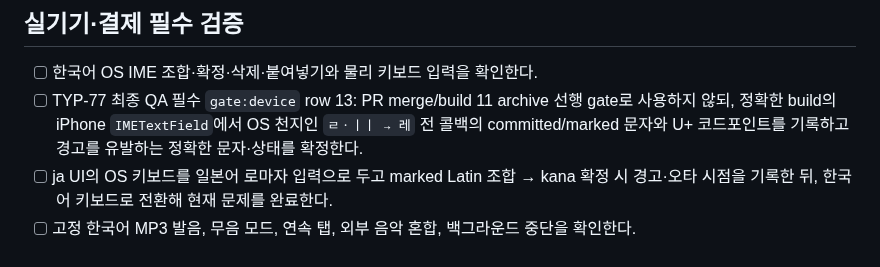
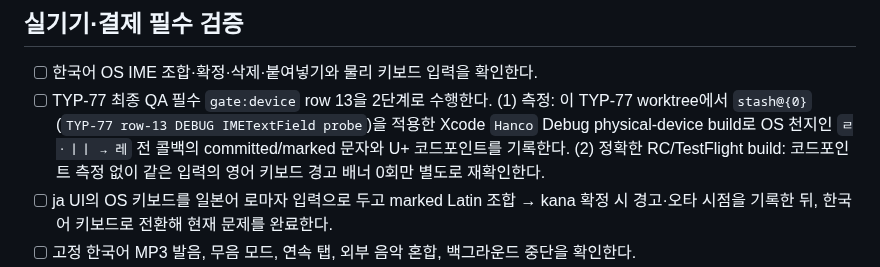
Before and after one commit to five9123/piyokey, a Markdown page: release/TESTFLIGHT_1_1_SMOKE.md, the part around the change. Drawn GitHub-style.

Commit message:
TYP-77 document local-evidence merge exception

```diff
--- a/release/TESTFLIGHT_1_1_SMOKE.md
+++ b/release/TESTFLIGHT_1_1_SMOKE.md
@@ -25,7 +25,7 @@
 ## 실기기·결제 필수 검증
 
 - [ ] 한국어 OS IME 조합·확정·삭제·붙여넣기와 물리 키보드 입력을 확인한다.
-- [ ] TYP-77 최종 QA 필수 `gate:device` row 13: PR merge/build 11 archive 선행 gate로 사용하지 않되, 정확한 build의 iPhone `IMETextField`에서 OS 천지인 `ㄹㆍㅣㅣ → 레` 전 콜백의 committed/marked 문자와 U+ 코드포인트를 기록하고 경고를 유발하는 정확한 문자·상태를 확정한다.
+- [ ] TYP-77 최종 QA 필수 `gate:device` row 13을 2단계로 수행한다. (1) 측정: 이 TYP-77 worktree에서 `stash@{0}` (`TYP-77 row-13 DEBUG IMETextField probe`)을 적용한 Xcode `Hanco` Debug physical-device build로 OS 천지인 `ㄹㆍㅣㅣ → 레` 전 콜백의 committed/marked 문자와 U+ 코드포인트를 기록한다. (2) 정확한 RC/TestFlight build: 코드포인트 측정 없이 같은 입력의 영어 키보드 경고 배너 0회만 별도로 재확인한다.
 - [ ] ja UI의 OS 키보드를 일본어 로마자 입력으로 두고 marked Latin 조합 → kana 확정 시 경고·오타 시점을 기록한 뒤, 한국어 키보드로 전환해 현재 문제를 완료한다.
 - [ ] 고정 한국어 MP3 발음, 무음 모드, 연속 탭, 외부 음악 혼합, 백그라운드 중단을 확인한다.
 - [ ] Game Center Live 계약·인증 취소/재시도·단일 대시보드·점수 제출 및 사용자 덱 제외를 확인한다.
```
Also changed, not shown: PROJECT_STATUS.md (+2 -2 lines).
